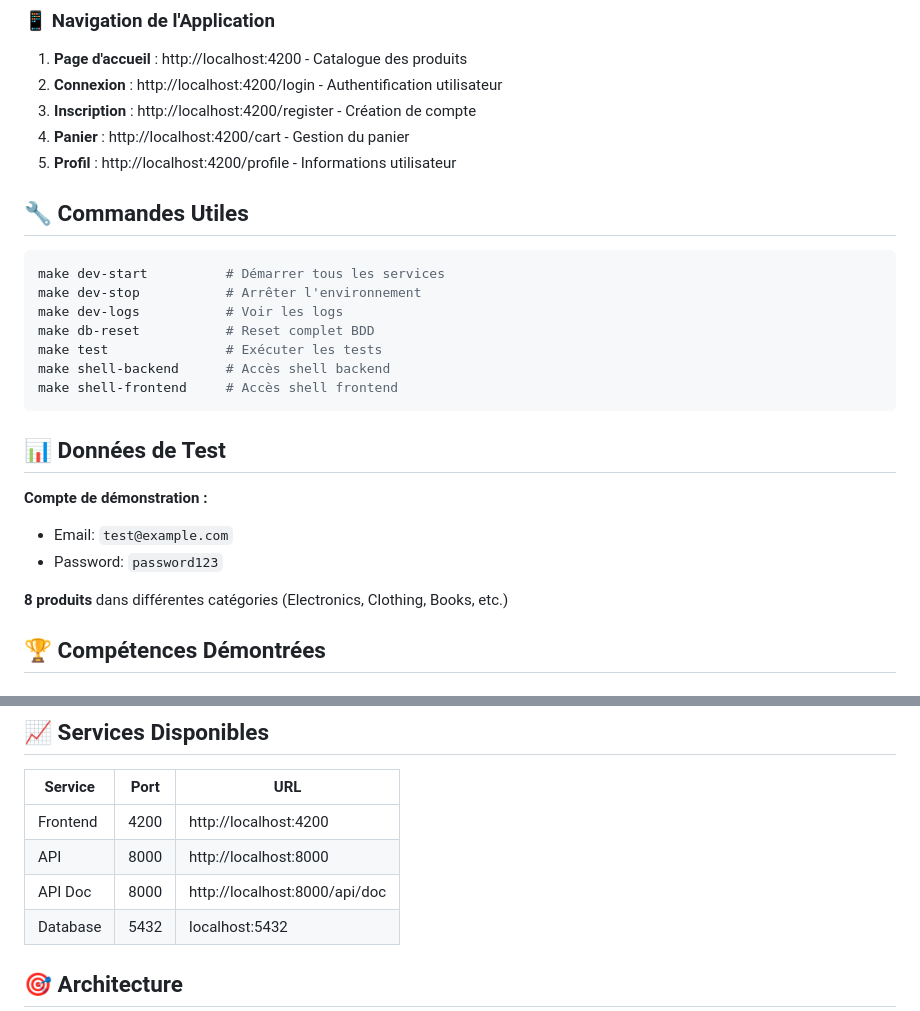
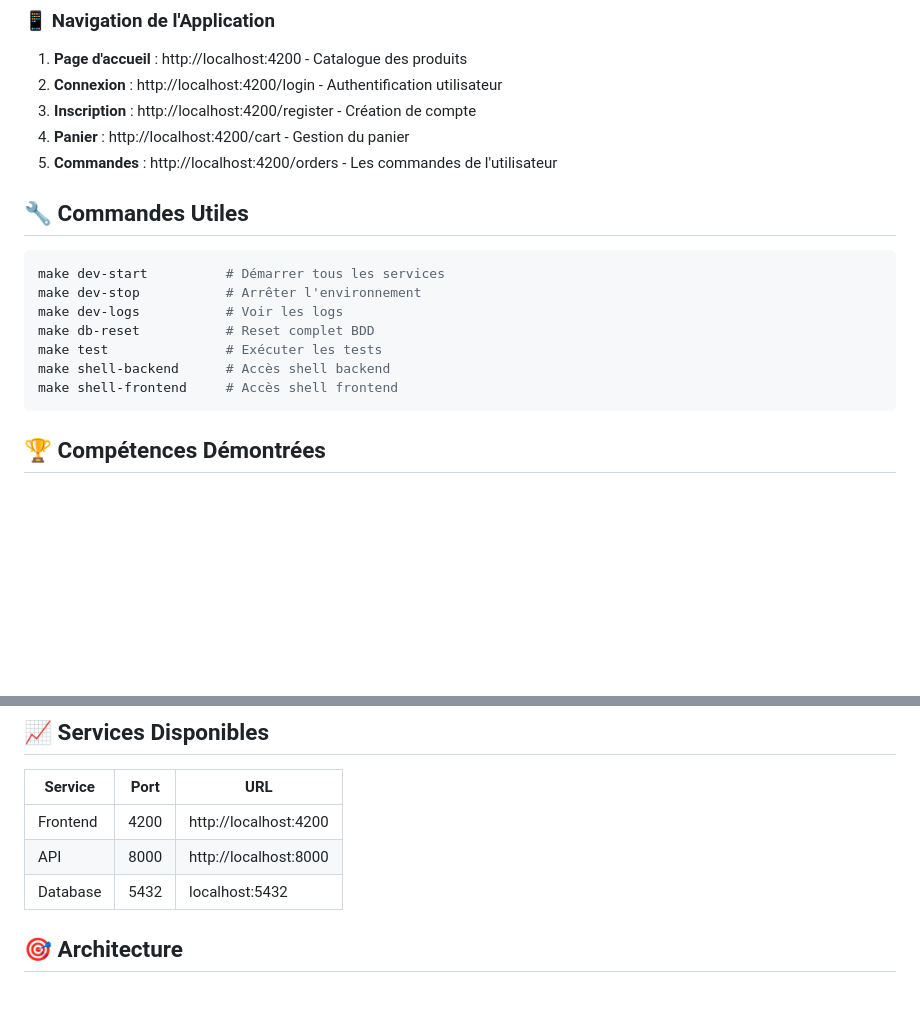
Before and after one commit to DARDORKE/ecommerce-symfony-angular, a Markdown page: README.md, 2 parts joined by grey strips. Drawn GitHub-style; blank space fills up the shorter version.

````diff
--- a/README.md
+++ b/README.md
@@ -100,7 +100,7 @@ Utilisez ces identifiants pour tester l'application :
 2. **Connexion** : http://localhost:4200/login - Authentification utilisateur
 3. **Inscription** : http://localhost:4200/register - Création de compte
 4. **Panier** : http://localhost:4200/cart - Gestion du panier
-5. **Profil** : http://localhost:4200/profile - Informations utilisateur
+5. **Commandes** : http://localhost:4200/orders - Les commandes de l'utilisateur
 
 ## 🔧 Commandes Utiles
 
@@ -113,14 +113,6 @@ make test               # Exécuter les tests
 make shell-backend      # Accès shell backend
 make shell-frontend     # Accès shell frontend
 ```
-
-## 📊 Données de Test
-
-**Compte de démonstration :**
-- Email: `test@example.com`
-- Password: `password123`
-
-**8 produits** dans différentes catégories (Electronics, Clothing, Books, etc.)
 
 ## 🏆 Compétences Démontrées
 
@@ -151,7 +143,6 @@ make shell-frontend     # Accès shell frontend
 |---------|------|-----|
 | Frontend | 4200 | http://localhost:4200 |
 | API | 8000 | http://localhost:8000 |
-| API Doc | 8000 | http://localhost:8000/api/doc |
 | Database | 5432 | localhost:5432 |
 
 ## 🎯 Architecture
````
